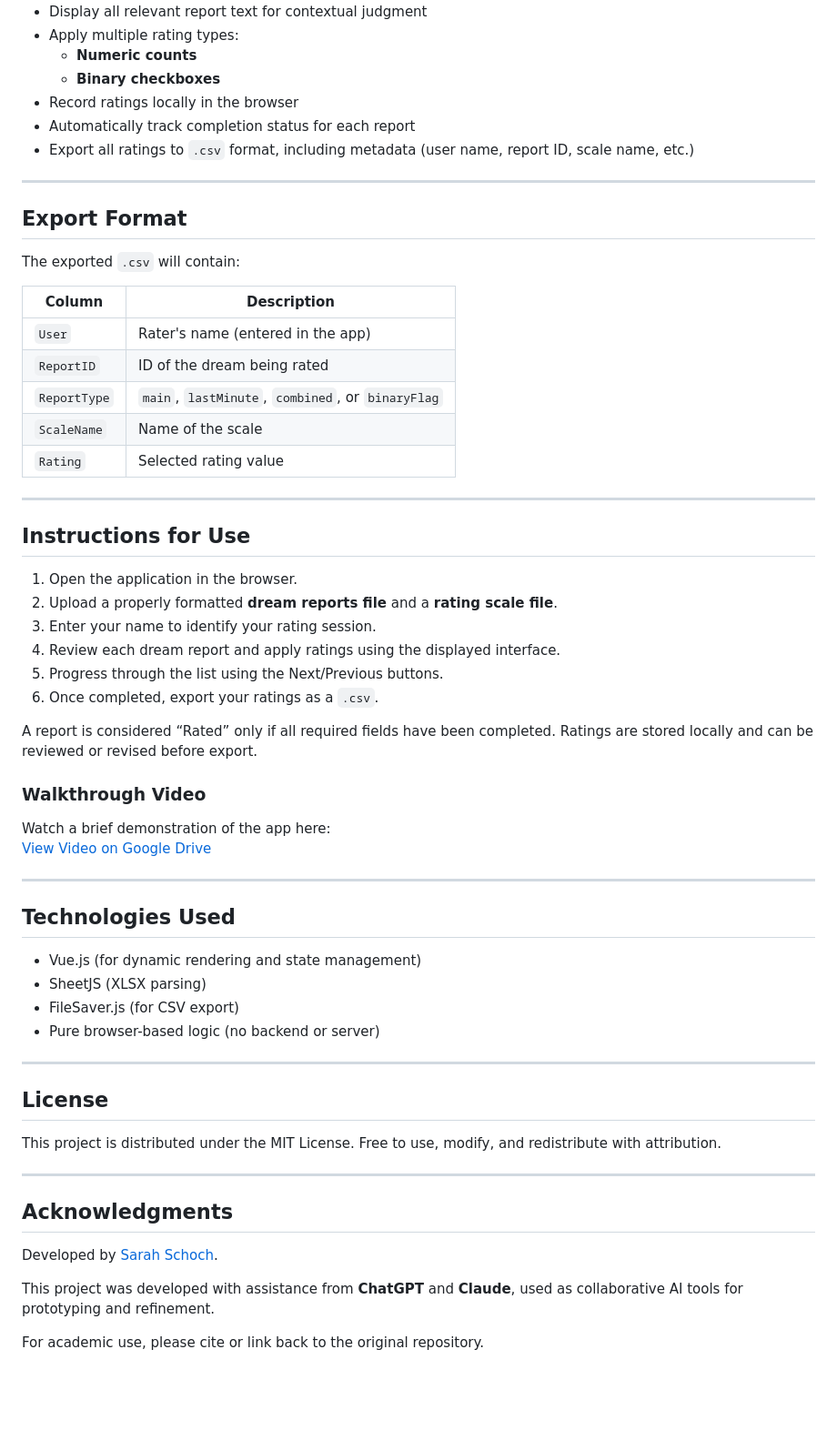
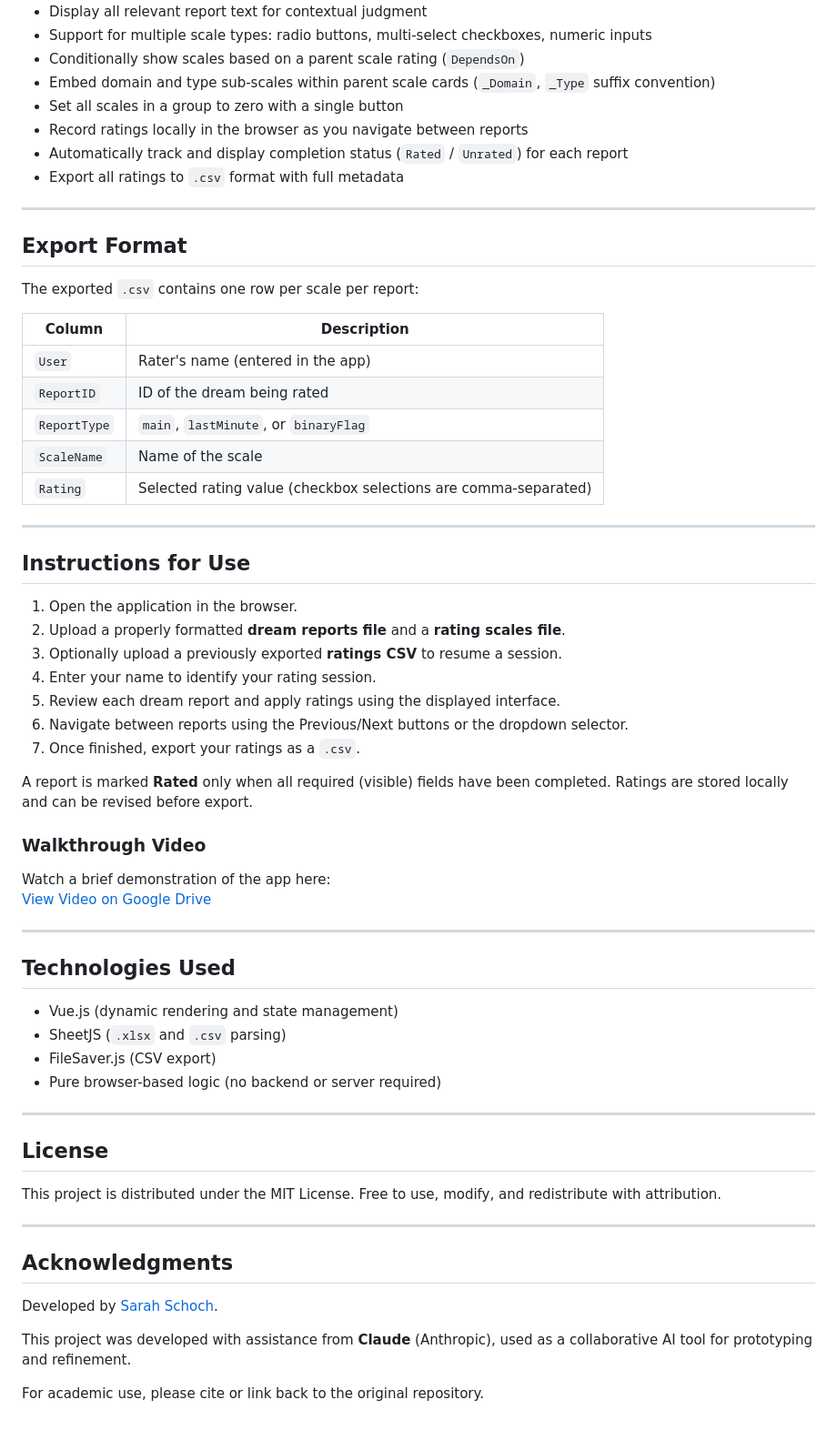
Before and after one commit to SarahSchoch/DreamRater, a Markdown page: README.md, the part around one of its changes. Shown at 91% size. Drawn GitHub-style; blank space fills up the shorter version.

```diff
--- a/README.md
+++ b/README.md
@@ -49,37 +80,39 @@ An Excel file defining the rating scales. Required columns include:
 - Display all relevant report text for contextual judgment
-- Apply multiple rating types:
-  - **Numeric counts**
-  - **Binary checkboxes**
-- Record ratings locally in the browser
-- Automatically track completion status for each report
-- Export all ratings to `.csv` format, including metadata (user name, report ID, scale name, etc.)
+- Support for multiple scale types: radio buttons, multi-select checkboxes, numeric inputs
+- Conditionally show scales based on a parent scale rating (`DependsOn`)
+- Embed domain and type sub-scales within parent scale cards (`_Domain`, `_Type` suffix convention)
+- Set all scales in a group to zero with a single button
+- Record ratings locally in the browser as you navigate between reports
+- Automatically track and display completion status (`Rated` / `Unrated`) for each report
+- Export all ratings to `.csv` format with full metadata
 
 ---
 
 ## Export Format
 
-The exported `.csv` will contain:
+The exported `.csv` contains one row per scale per report:
 
-| Column        | Description                              |
-|---------------|------------------------------------------|
-| `User`        | Rater's name (entered in the app)        |
-| `ReportID`    | ID of the dream being rated              |
-| `ReportType`  | `main`, `lastMinute`, `combined`, or `binaryFlag` |
-| `ScaleName`   | Name of the scale                        |
-| `Rating`      | Selected rating value                    |
+| Column | Description |
+|--------|-------------|
+| `User` | Rater's name (entered in the app) |
+| `ReportID` | ID of the dream being rated |
+| `ReportType` | `main`, `lastMinute`, or `binaryFlag` |
+| `ScaleName` | Name of the scale |
+| `Rating` | Selected rating value (checkbox selections are comma-separated) |
 
 ---
 
 ## Instructions for Use
 
 1. Open the application in the browser.
-2. Upload a properly formatted **dream reports file** and a **rating scale file**.
-3. Enter your name to identify your rating session.
-4. Review each dream report and apply ratings using the displayed interface.
-5. Progress through the list using the Next/Previous buttons.
-6. Once completed, export your ratings as a `.csv`.
+2. Upload a properly formatted **dream reports file** and a **rating scales file**.
+3. Optionally upload a previously exported **ratings CSV** to resume a session.
+4. Enter your name to identify your rating session.
+5. Review each dream report and apply ratings using the displayed interface.
+6. Navigate between reports using the Previous/Next buttons or the dropdown selector.
+7. Once finished, export your ratings as a `.csv`.
 
-A report is considered “Rated” only if all required fields have been completed. Ratings are stored locally and can be reviewed or revised before export.
+A report is marked **Rated** only when all required (visible) fields have been completed. Ratings are stored locally and can be revised before export.
 
 ### Walkthrough Video
 
@@ -90,10 +123,10 @@ Watch a brief demonstration of the app here:
 
 ## Technologies Used
 
-- Vue.js (for dynamic rendering and state management)
-- SheetJS (XLSX parsing)
-- FileSaver.js (for CSV export)
-- Pure browser-based logic (no backend or server)
+- Vue.js (dynamic rendering and state management)
+- SheetJS (`.xlsx` and `.csv` parsing)
+- FileSaver.js (CSV export)
+- Pure browser-based logic (no backend or server required)
 
 ---
 
@@ -107,6 +140,6 @@ This project is distributed under the MIT License. Free to use, modify, and redi
 
 Developed by [Sarah Schoch](https://github.com/SarahSchoch).
 
-This project was developed with assistance from **ChatGPT** and **Claude**, used as collaborative AI tools for prototyping and refinement.
+This project was developed with assistance from **Claude** (Anthropic), used as a collaborative AI tool for prototyping and refinement.
 
 For academic use, please cite or link back to the original repository.
```
Also changed, not shown: other parts of README.md (+51 -20 lines).
